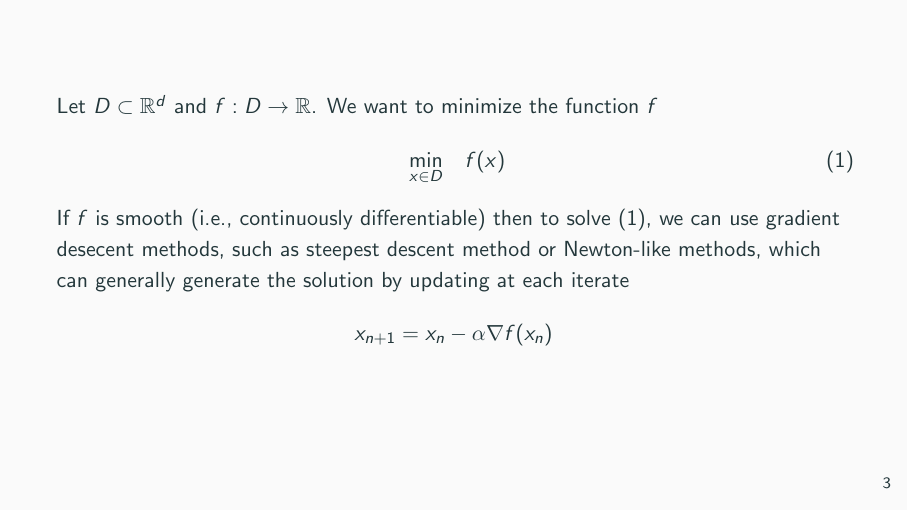
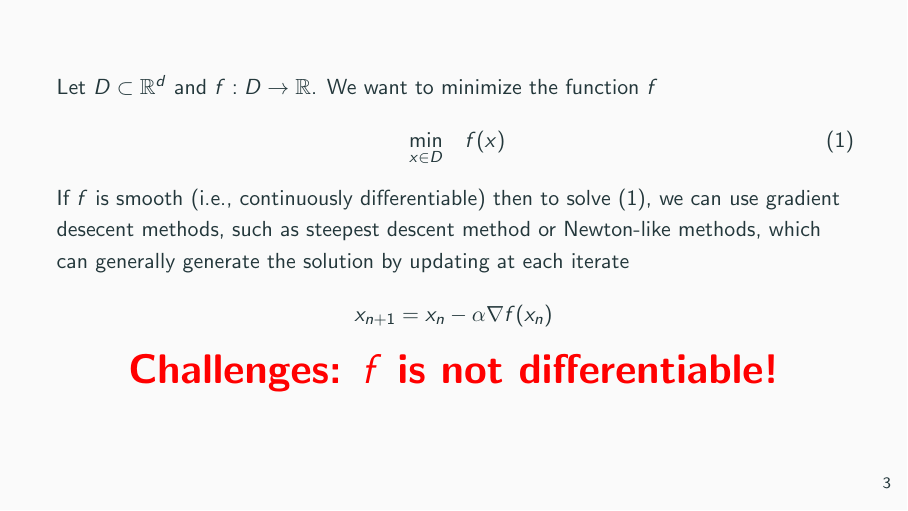
Before and after one commit to seanglengkhe/seams_school_2026, LaTeX slides (cma_es.tex): page 5 of 14. Compiled offline with pdfLaTeX.

Commit message:
seangleng

```diff
--- a/cma_es.tex
+++ b/cma_es.tex
@@ -56,6 +56,7 @@
   \begin{align*}
     \var_{n+1}=\var_{n}-\step\grad\func(\var_{n})
   \end{align*}
+  \centering{\red{\huge\bf Challenges: $\func$ is not differentiable!}}
 \end{frame}
 %-------------------------------------------------------------------------
 
```
Also changed, not shown: cma_es.pdf, iso_vs_aniso.png (added), 2 other files.
